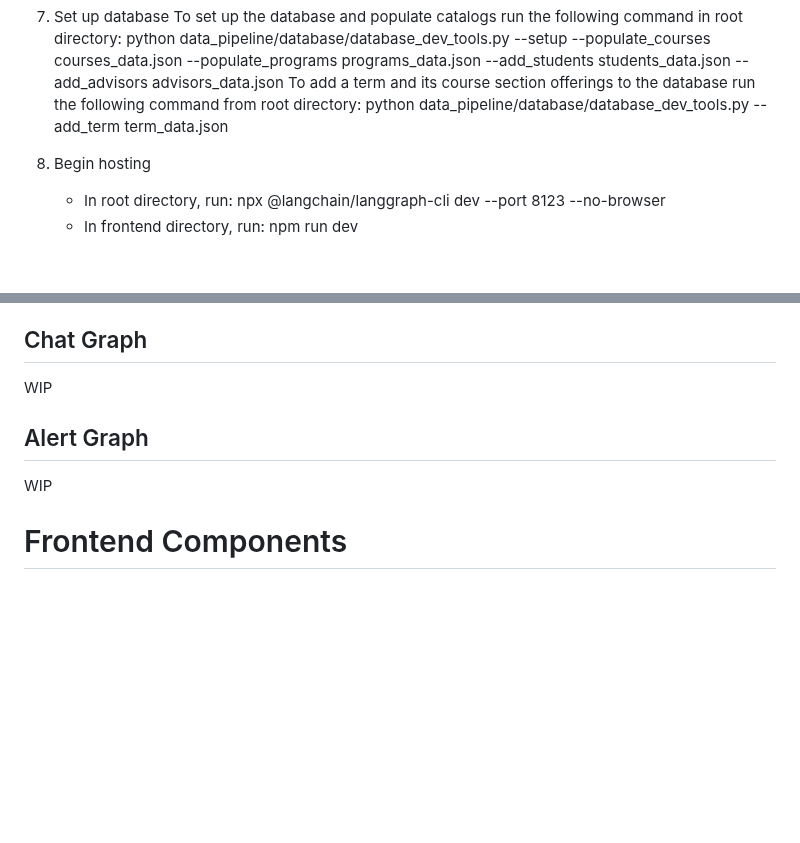
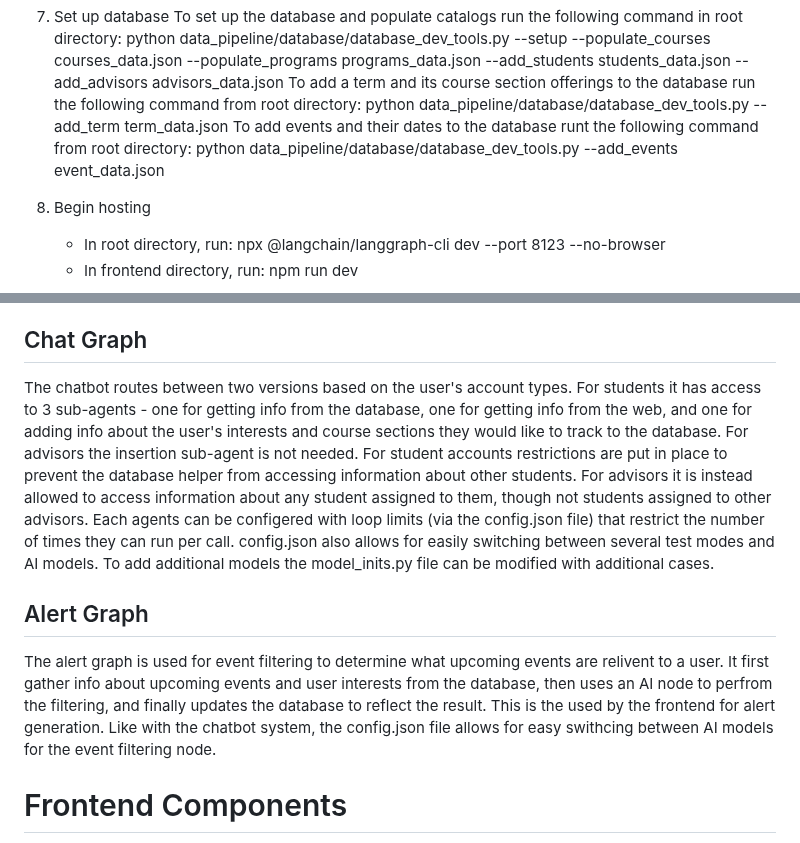
Before and after one commit to LSilver17/AIDvise, a Markdown page: README.md, 2 parts joined by grey strips. Drawn GitHub-style; blank space fills up the shorter version.

Commit message:
finished my part of the readme

```diff
--- a/README.md
+++ b/README.md
@@ -32,6 +32,8 @@
         python data_pipeline/database/database_dev_tools.py --setup --populate_courses courses_data.json --populate_programs programs_data.json --add_students students_data.json --add_advisors advisors_data.json
     To add a term and its course section offerings to the database run the following command from root directory:
         python data_pipeline/database/database_dev_tools.py --add_term term_data.json
+    To add events and their dates to the database runt the following command from root directory:
+        python data_pipeline/database/database_dev_tools.py --add_events event_data.json
 
 8. Begin hosting
     - In root directory, run:
@@ -82,11 +84,11 @@ Graphs are compiled and exported within constr.py files, located in *./lg_agent*
 
 ## Chat Graph
 
-WIP
+The chatbot routes between two versions based on the user's account types. For students it has access to 3 sub-agents - one for getting info from the database, one for getting info from the web, and one for adding info about the user's interests and course sections they would like to track to the database. For advisors the insertion sub-agent is not needed. For student accounts restrictions are put in place to prevent the database helper from accessing information about other students. For advisors it is instead allowed to access information about any student assigned to them, though not students assigned to other advisors. Each agents can be configered with loop limits (via the config.json file) that restrict the number of times they can run per call. config.json also allows for easily switching between several test modes and AI models. To add additional models the model_inits.py file can be modified with additional cases.
 
 ## Alert Graph
 
-WIP
+The alert graph is used for event filtering to determine what upcoming events are relivent to a user. It first gather info about upcoming events and user interests from the database, then uses an AI node to perfrom the filtering, and finally updates the database to reflect the result. This is the used by the frontend for alert generation. Like with the chatbot system, the config.json file allows for easy swithcing between AI models for the event filtering node.
 
 # Frontend Components
 
```
